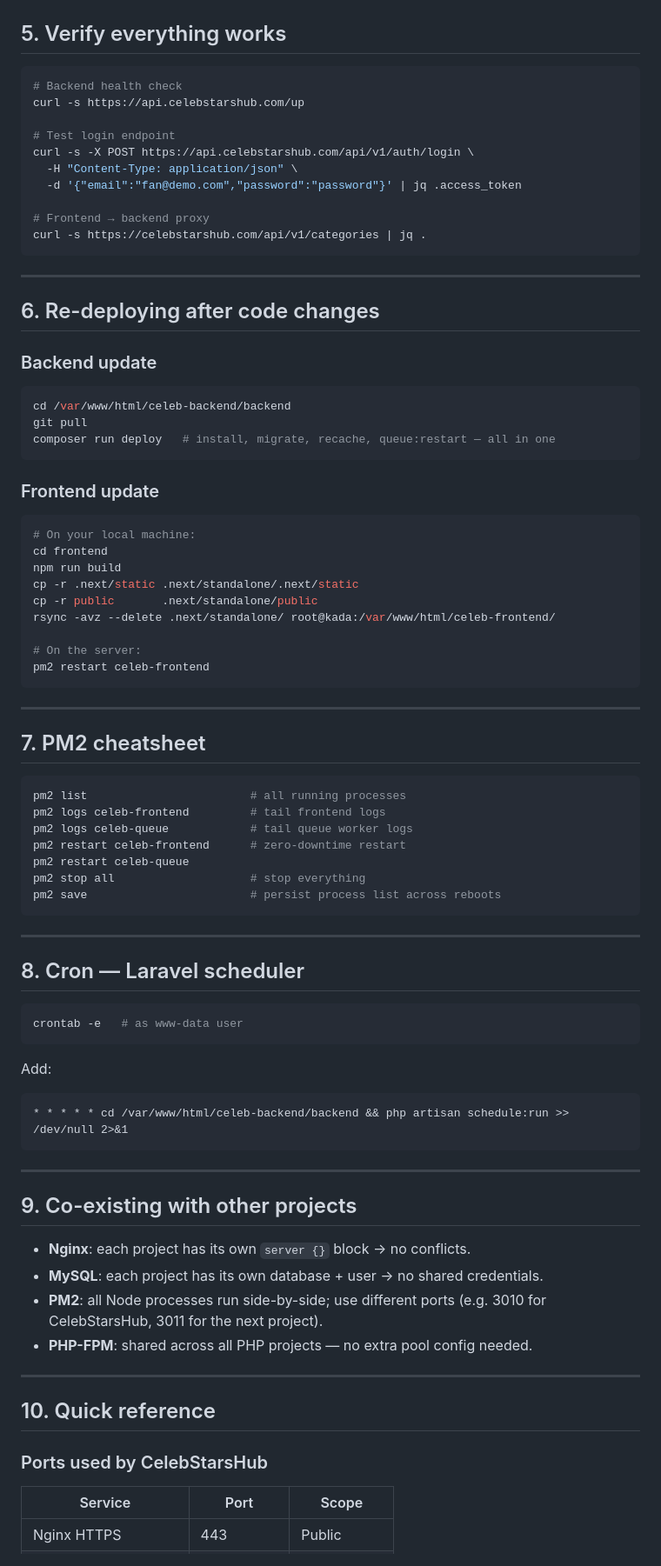
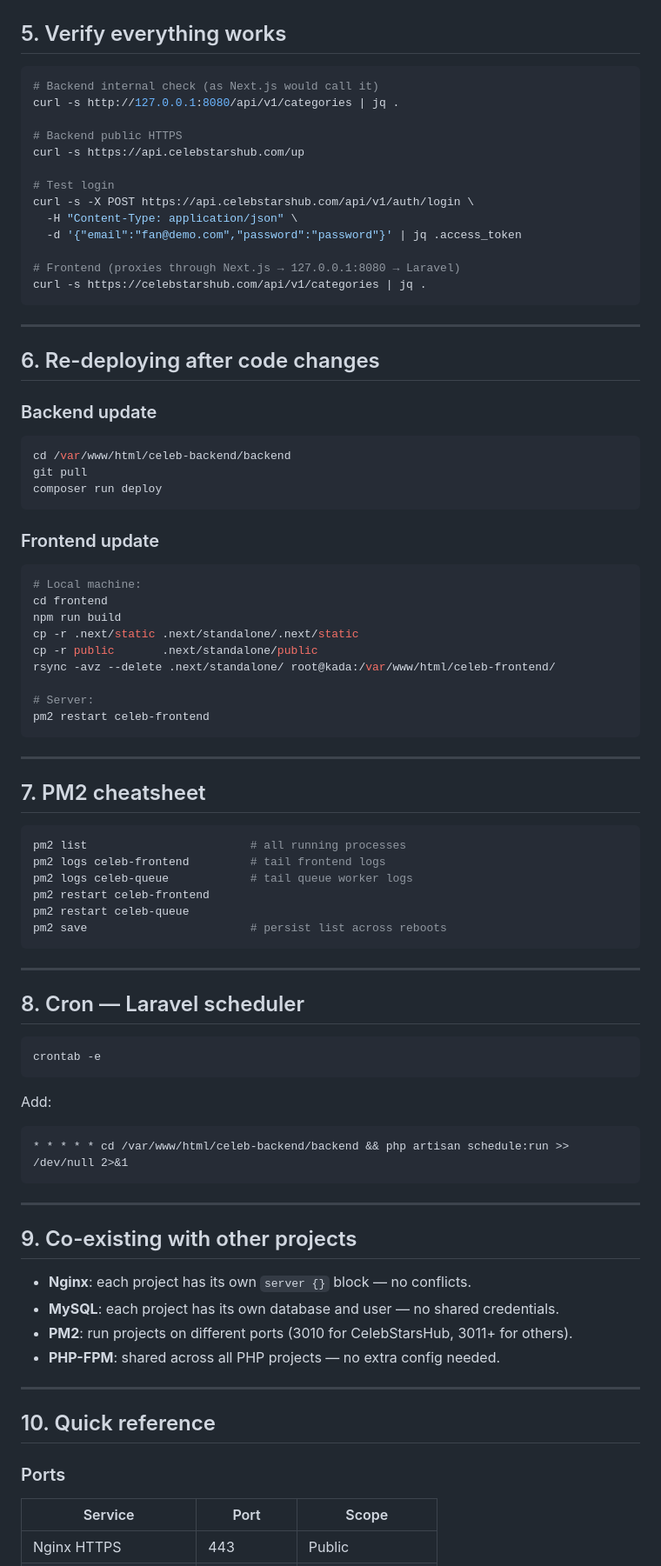
Before and after one commit to markweb-driod/celeb, a Markdown page: DEPLOY.md, the part around one of its changes. Shown at 87% size. Rendered like a GitHub page.

````diff
--- a/DEPLOY.md
+++ b/DEPLOY.md
@@ -343,15 +358,18 @@ certbot --nginx -d celebstarshub.com -d www.celebstarshub.com
 ## 5. Verify everything works
 
 ```bash
-# Backend health check
+# Backend internal check (as Next.js would call it)
+curl -s http://127.0.0.1:8080/api/v1/categories | jq .
+
+# Backend public HTTPS
 curl -s https://api.celebstarshub.com/up
 
-# Test login endpoint
+# Test login
 curl -s -X POST https://api.celebstarshub.com/api/v1/auth/login \
   -H "Content-Type: application/json" \
   -d '{"email":"fan@demo.com","password":"password"}' | jq .access_token
 
-# Frontend → backend proxy
+# Frontend (proxies through Next.js → 127.0.0.1:8080 → Laravel)
 curl -s https://celebstarshub.com/api/v1/categories | jq .
 ```
 
@@ -364,20 +382,20 @@ curl -s https://celebstarshub.com/api/v1/categories | jq .
 ```bash
 cd /var/www/html/celeb-backend/backend
 git pull
-composer run deploy   # install, migrate, recache, queue:restart — all in one
+composer run deploy
 ```
 
 ### Frontend update
 
 ```bash
-# On your local machine:
+# Local machine:
 cd frontend
 npm run build
 cp -r .next/static .next/standalone/.next/static
 cp -r public       .next/standalone/public
 rsync -avz --delete .next/standalone/ root@kada:/var/www/html/celeb-frontend/
 
-# On the server:
+# Server:
 pm2 restart celeb-frontend
 ```
 
@@ -389,10 +407,9 @@ pm2 restart celeb-frontend
 pm2 list                        # all running processes
 pm2 logs celeb-frontend         # tail frontend logs
 pm2 logs celeb-queue            # tail queue worker logs
-pm2 restart celeb-frontend      # zero-downtime restart
+pm2 restart celeb-frontend
 pm2 restart celeb-queue
-pm2 stop all                    # stop everything
-pm2 save                        # persist process list across reboots
+pm2 save                        # persist list across reboots
 ```
 
 ---
@@ -400,7 +417,7 @@ pm2 save                        # persist process list across reboots
 ## 8. Cron — Laravel scheduler
 
 ```bash
-crontab -e   # as www-data user
+crontab -e
 ```
 
 Add:
@@ -413,16 +430,16 @@ Add:
 
 ## 9. Co-existing with other projects
 
-- **Nginx**: each project has its own `server {}` block → no conflicts.
-- **MySQL**: each project has its own database + user → no shared credentials.
-- **PM2**: all Node processes run side-by-side; use different ports (e.g. 3010 for CelebStarsHub, 3011 for the next project).
-- **PHP-FPM**: shared across all PHP projects — no extra pool config needed.
+- **Nginx**: each project has its own `server {}` block — no conflicts.
+- **MySQL**: each project has its own database and user — no shared credentials.
+- **PM2**: run projects on different ports (3010 for CelebStarsHub, 3011+ for others).
+- **PHP-FPM**: shared across all PHP projects — no extra config needed.
 
 ---
 
 ## 10. Quick reference
 
-### Ports used by CelebStarsHub
+### Ports
 
 | Service | Port | Scope |
 |---|---|---|
````
Also changed, not shown: other parts of DEPLOY.md (+79 -63 lines).
